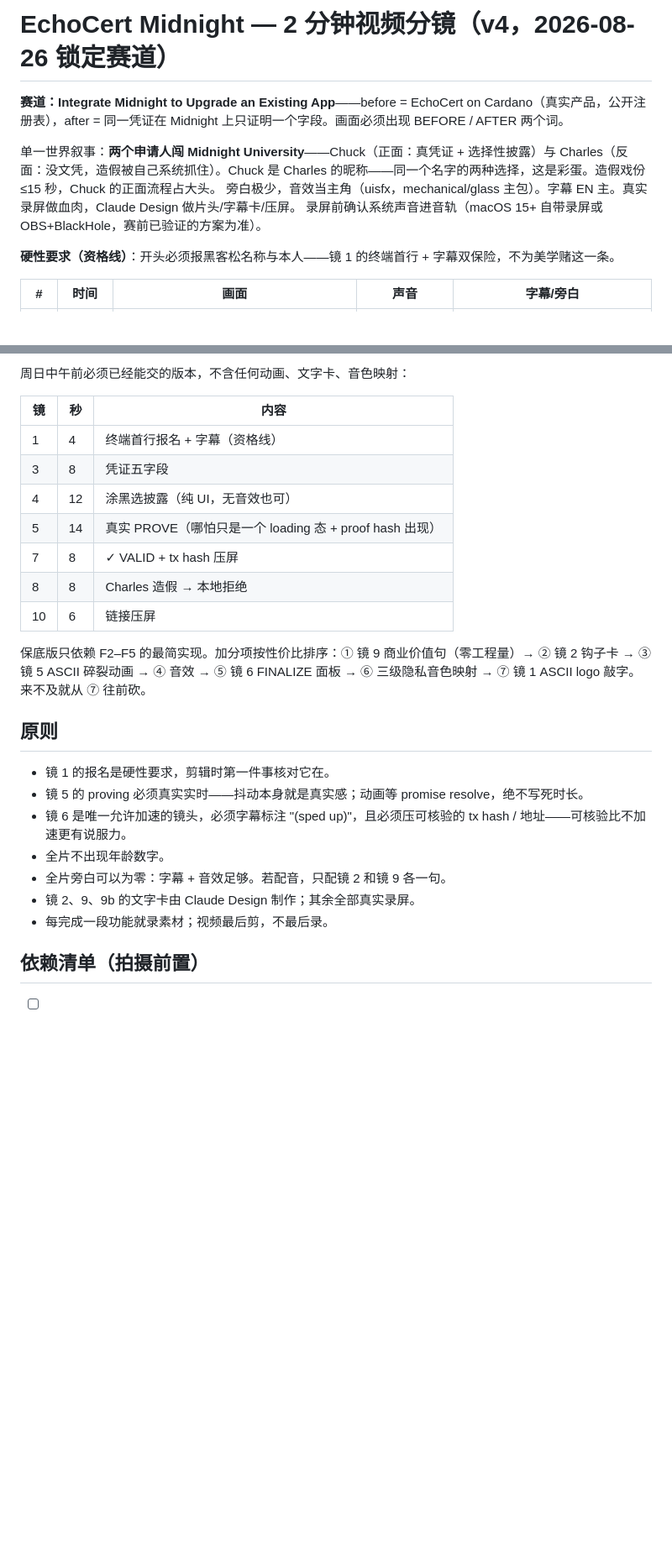
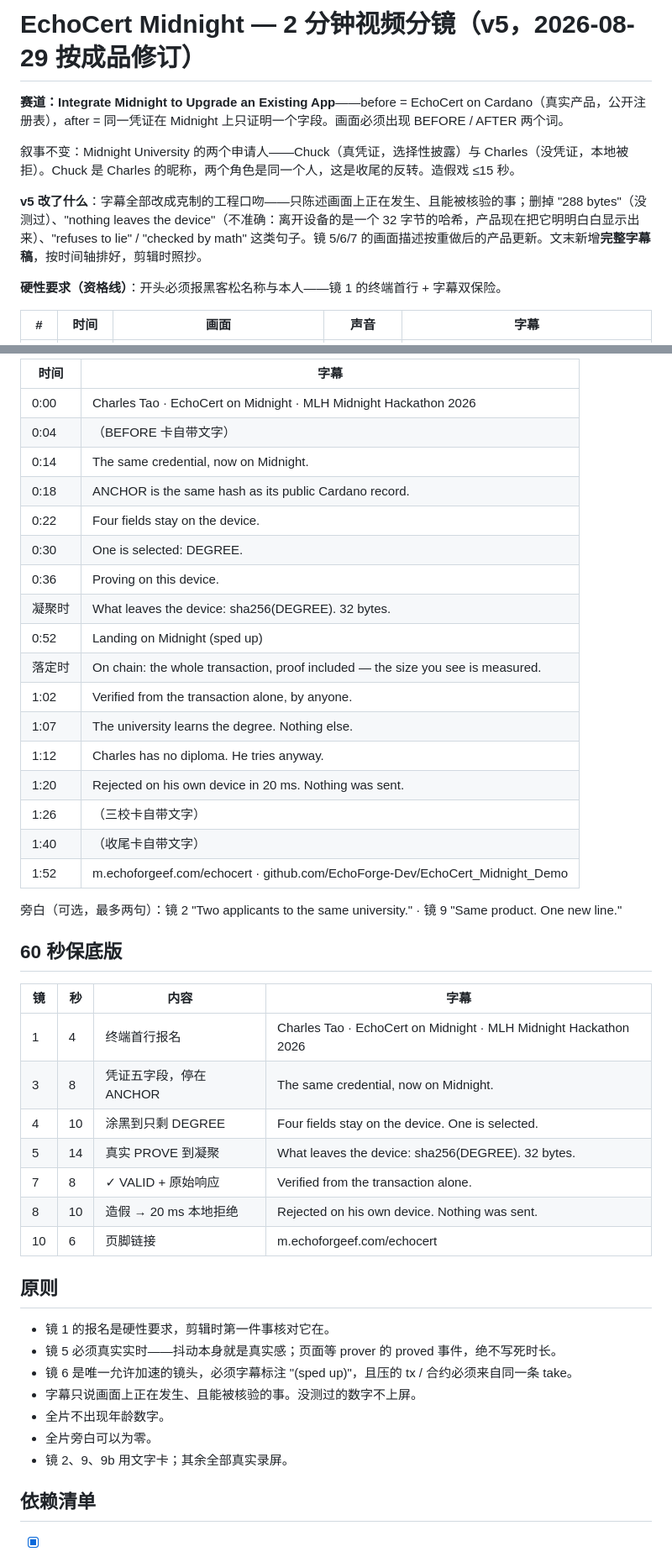
Before and after one commit to EchoForge-Dev/EchoCert_Midnight_Demo, a Markdown page: docs/VIDEO-SCRIPT.md, 2 parts joined by grey strips. Shown at 84% size. Drawn GitHub-style; blank space fills up the shorter version.

Commit message:
Storyboard v5: captions in a plainer voice, complete and accurate
Every caption now states only what is happening on screen and can be checked.
Gone: '288 bytes' (never measured), 'nothing leaves the device' (a 32-byte
hash does, and the product now shows it), 'refuses to lie', 'checked by
math'. Shots 5-7 describe the rebuilt product. A full timed caption list is
added so the edit is a transcription, not a writing session.

Two lines live on generated title cards; the calmer alternatives are marked
as options rather than silently changed.

Co-Authored-By: Claude Opus 5 (1M context) <noreply@anthropic.com>

```diff
--- a/docs/VIDEO-SCRIPT.md
+++ b/docs/VIDEO-SCRIPT.md
@@ -1,12 +1,12 @@
-# EchoCert Midnight — 2 分钟视频分镜（v4，2026-08-26 锁定赛道）
+# EchoCert Midnight — 2 分钟视频分镜（v5，2026-08-29 按成品修订）
 
 **赛道：Integrate Midnight to Upgrade an Existing App**——before = EchoCert on Cardano（真实产品，公开注册表），after = 同一凭证在 Midnight 上只证明一个字段。画面必须出现 BEFORE / AFTER 两个词。
 
-单一世界叙事：**两个申请人闯 Midnight University**——Chuck（正面：真凭证 + 选择性披露）与 Charles（反面：没文凭，造假被自己系统抓住）。Chuck 是 Charles 的昵称——同一个名字的两种选择，这是彩蛋。造假戏份 ≤15 秒，Chuck 的正面流程占大头。
-旁白极少，音效当主角（uisfx，mechanical/glass 主包）。字幕 EN 主。真实录屏做血肉，Claude Design 做片头/字幕卡/压屏。
-录屏前确认系统声音进音轨（macOS 15+ 自带录屏或 OBS+BlackHole，赛前已验证的方案为准）。
+叙事不变：Midnight University 的两个申请人——Chuck（真凭证，选择性披露）与 Charles（没凭证，本地被拒）。Chuck 是 Charles 的昵称，两个角色是同一个人，这是收尾的反转。造假戏 ≤15 秒。
 
-**硬性要求（资格线）**：开头必须报黑客松名称与本人——镜 1 的终端首行 + 字幕双保险，不为美学赌这一条。
+**v5 改了什么**：字幕全部改成克制的工程口吻——只陈述画面上正在发生、且能被核验的事；删掉 "288 bytes"（没测过）、"nothing leaves the device"（不准确：离开设备的是一个 32 字节的哈希，产品现在把它明明白白显示出来）、"refuses to lie" / "checked by math" 这类句子。镜 5/6/7 的画面描述按重做后的产品更新。文末新增**完整字幕稿**，按时间轴排好，剪辑时照抄。
 
-| # | 时间 | 画面 | 声音 | 字幕/旁白 |
+**硬性要求（资格线）**：开头必须报黑客松名称与本人——镜 1 的终端首行 + 字幕双保险。
+
+| # | 时间 | 画面 | 声音 | 字幕 |
 |---|---|---|---|---|
@@ -26,27 +26,47 @@
 
-周日中午前必须已经能交的版本，不含任何动画、文字卡、音色映射：
+| 时间 | 字幕 |
+|---|---|
+| 0:00 | Charles Tao · EchoCert on Midnight · MLH Midnight Hackathon 2026 |
+| 0:04 | （BEFORE 卡自带文字） |
+| 0:14 | The same credential, now on Midnight. |
+| 0:18 | ANCHOR is the same hash as its public Cardano record. |
+| 0:22 | Four fields stay on the device. |
+| 0:30 | One is selected: DEGREE. |
+| 0:36 | Proving on this device. |
+| 凝聚时 | What leaves the device: sha256(DEGREE). 32 bytes. |
+| 0:52 | Landing on Midnight (sped up) |
+| 落定时 | On chain: the whole transaction, proof included — the size you see is measured. |
+| 1:02 | Verified from the transaction alone, by anyone. |
+| 1:07 | The university learns the degree. Nothing else. |
+| 1:12 | Charles has no diploma. He tries anyway. |
+| 1:20 | Rejected on his own device in 20 ms. Nothing was sent. |
+| 1:26 | （三校卡自带文字） |
+| 1:40 | （收尾卡自带文字） |
+| 1:52 | m.echoforgeef.com/echocert · github.com/EchoForge-Dev/EchoCert_Midnight_Demo |
 
-| 镜 | 秒 | 内容 |
-|---|---|---|
-| 1 | 4 | 终端首行报名 + 字幕（资格线） |
-| 3 | 8 | 凭证五字段 |
-| 4 | 12 | 涂黑选披露（纯 UI，无音效也可） |
-| 5 | 14 | 真实 PROVE（哪怕只是一个 loading 态 + proof hash 出现） |
-| 7 | 8 | ✓ VALID + tx hash 压屏 |
-| 8 | 8 | Charles 造假 → 本地拒绝 |
-| 10 | 6 | 链接压屏 |
+旁白（可选，最多两句）：镜 2 "Two applicants to the same university." · 镜 9 "Same product. One new line."
 
-保底版只依赖 F2–F5 的最简实现。加分项按性价比排序：① 镜 9 商业价值句（零工程量）→ ② 镜 2 钩子卡 → ③ 镜 5 ASCII 碎裂动画 → ④ 音效 → ⑤ 镜 6 FINALIZE 面板 → ⑥ 三级隐私音色映射 → ⑦ 镜 1 ASCII logo 敲字。来不及就从 ⑦ 往前砍。
+## 60 秒保底版
+
+| 镜 | 秒 | 内容 | 字幕 |
+|---|---|---|---|
+| 1 | 4 | 终端首行报名 | Charles Tao · EchoCert on Midnight · MLH Midnight Hackathon 2026 |
+| 3 | 8 | 凭证五字段，停在 ANCHOR | The same credential, now on Midnight. |
+| 4 | 10 | 涂黑到只剩 DEGREE | Four fields stay on the device. One is selected. |
+| 5 | 14 | 真实 PROVE 到凝聚 | What leaves the device: sha256(DEGREE). 32 bytes. |
+| 7 | 8 | ✓ VALID + 原始响应 | Verified from the transaction alone. |
+| 8 | 10 | 造假 → 20 ms 本地拒绝 | Rejected on his own device. Nothing was sent. |
+| 10 | 6 | 页脚链接 | m.echoforgeef.com/echocert |
 
 ## 原则
 
 - 镜 1 的报名是硬性要求，剪辑时第一件事核对它在。
-- 镜 5 的 proving 必须真实实时——抖动本身就是真实感；动画等 promise resolve，绝不写死时长。
-- 镜 6 是唯一允许加速的镜头，必须字幕标注 "(sped up)"，且必须压可核验的 tx hash / 地址——可核验比不加速更有说服力。
+- 镜 5 必须真实实时——抖动本身就是真实感；页面等 prover 的 proved 事件，绝不写死时长。
+- 镜 6 是唯一允许加速的镜头，必须字幕标注 "(sped up)"，且压的 tx / 合约必须来自同一条 take。
+- 字幕只说画面上正在发生、且能被核验的事。没测过的数字不上屏。
 - 全片不出现年龄数字。
-- 全片旁白可以为零：字幕 + 音效足够。若配音，只配镜 2 和镜 9 各一句。
-- 镜 2、9、9b 的文字卡由 Claude Design 制作；其余全部真实录屏。
-- 每完成一段功能就录素材；视频最后剪，不最后录。
+- 全片旁白可以为零。
+- 镜 2、9、9b 用文字卡；其余全部真实录屏。
 
-## 依赖清单（拍摄前置）
+## 依赖清单
 
```
Also changed, not shown: other parts of docs/VIDEO-SCRIPT.md (+20 -20 lines).
